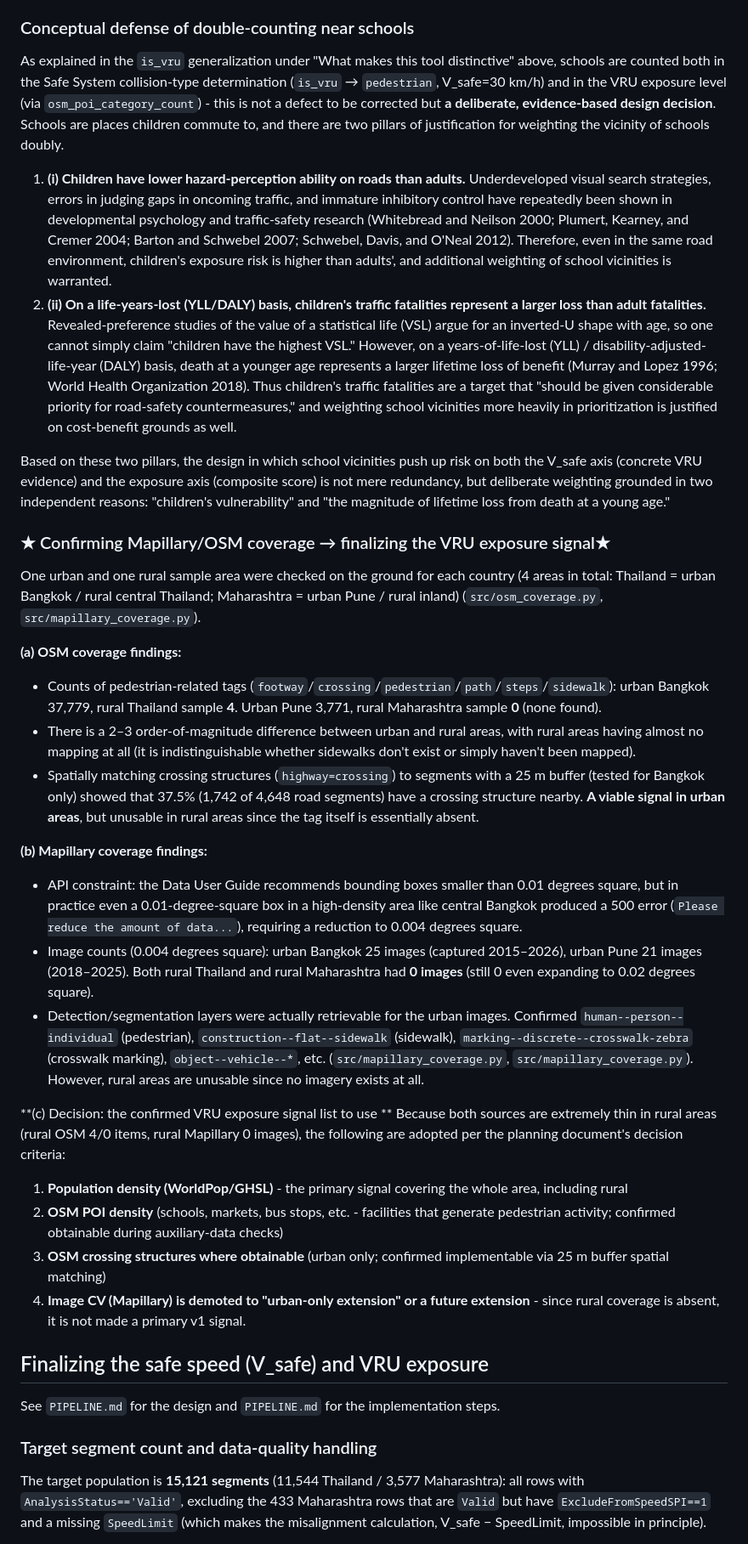
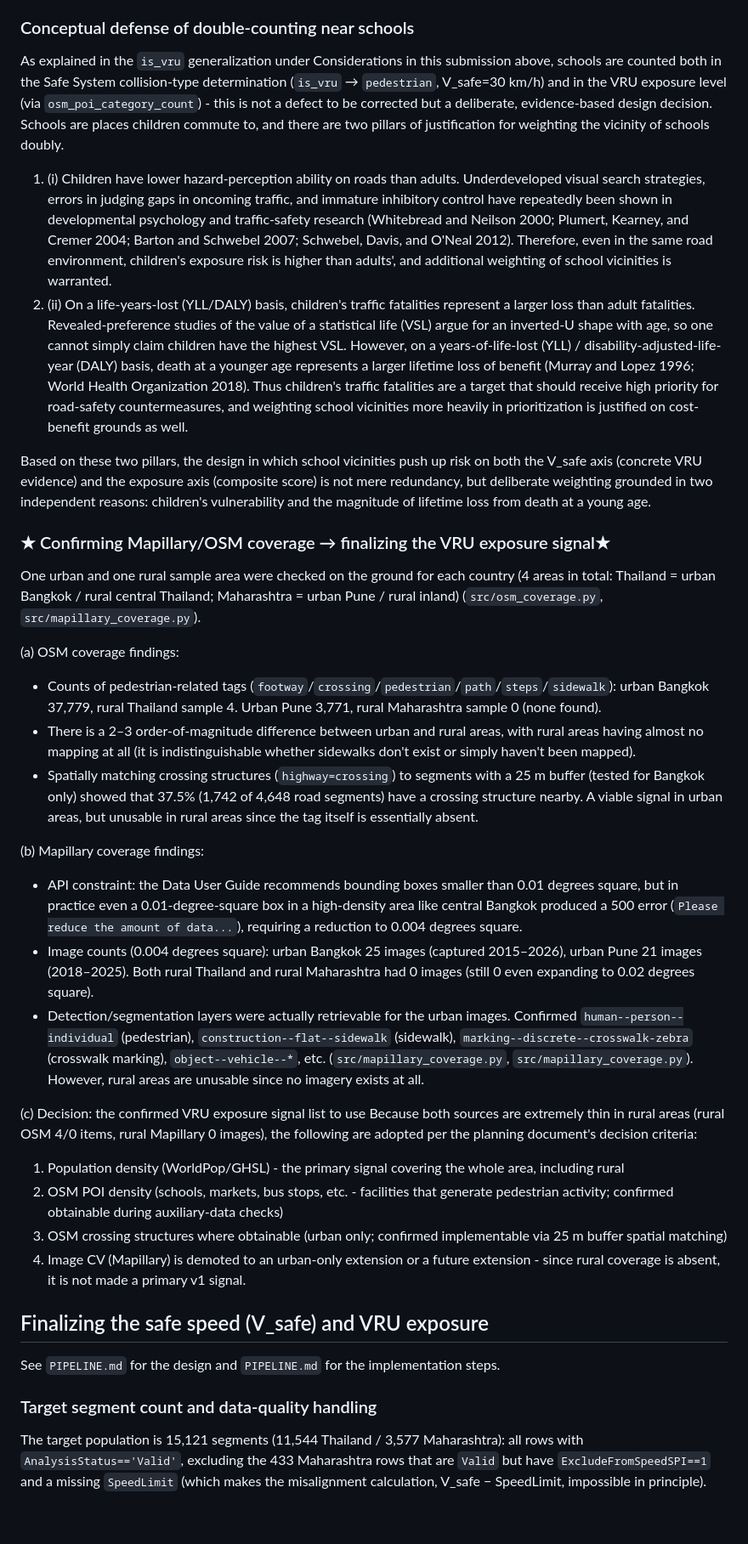
Before and after one commit to iiokentaro/adb-ai-for-safer-roads-safer-speeds-challenge, a Markdown page: README.md, the part around one of its changes. Shown at 85% size. GitHub-like rendering; blank space fills up the shorter version.

Commit message:
Tighten README as technical documentation.
Remove non-heading bold, replace idiomatic quoted phrasing with plain prose, and consolidate References into a single Chicago-style alphabetical list.

```diff
--- a/README.md
+++ b/README.md
@@ -310,33 +310,33 @@ Because honestly stating limitations is itself part of what is being evaluated,
 
 ### Conceptual defense of double-counting near schools
 
-As explained in the `is_vru` generalization under "What makes this tool distinctive" above, schools are counted both in the Safe System collision-type determination (`is_vru` → `pedestrian`, V_safe=30 km/h) and in the VRU exposure level (via `osm_poi_category_count`) - this is not a defect to be corrected but **a deliberate, evidence-based design decision**. Schools are places children commute to, and there are two pillars of justification for weighting the vicinity of schools doubly.
+As explained in the `is_vru` generalization under Considerations in this submission above, schools are counted both in the Safe System collision-type determination (`is_vru` → `pedestrian`, V_safe=30 km/h) and in the VRU exposure level (via `osm_poi_category_count`) - this is not a defect to be corrected but a deliberate, evidence-based design decision. Schools are places children commute to, and there are two pillars of justification for weighting the vicinity of schools doubly.
 
-1. **(i) Children have lower hazard-perception ability on roads than adults.** Underdeveloped visual search strategies, errors in judging gaps in oncoming traffic, and immature inhibitory control have repeatedly been shown in developmental psychology and traffic-safety research (Whitebread and Neilson 2000; Plumert, Kearney, and Cremer 2004; Barton and Schwebel 2007; Schwebel, Davis, and O'Neal 2012). Therefore, even in the same road environment, children's exposure risk is higher than adults', and additional weighting of school vicinities is warranted.
-2. **(ii) On a life-years-lost (YLL/DALY) basis, children's traffic fatalities represent a larger loss than adult fatalities.** Revealed-preference studies of the value of a statistical life (VSL) argue for an inverted-U shape with age, so one cannot simply claim "children have the highest VSL." However, on a years-of-life-lost (YLL) / disability-adjusted-life-year (DALY) basis, death at a younger age represents a larger lifetime loss of benefit (Murray and Lopez 1996; World Health Organization 2018). Thus children's traffic fatalities are a target that "should be given considerable priority for road-safety countermeasures," and weighting school vicinities more heavily in prioritization is justified on cost-benefit grounds as well.
+1. (i) Children have lower hazard-perception ability on roads than adults. Underdeveloped visual search strategies, errors in judging gaps in oncoming traffic, and immature inhibitory control have repeatedly been shown in developmental psychology and traffic-safety research (Whitebread and Neilson 2000; Plumert, Kearney, and Cremer 2004; Barton and Schwebel 2007; Schwebel, Davis, and O'Neal 2012). Therefore, even in the same road environment, children's exposure risk is higher than adults', and additional weighting of school vicinities is warranted.
+2. (ii) On a life-years-lost (YLL/DALY) basis, children's traffic fatalities represent a larger loss than adult fatalities. Revealed-preference studies of the value of a statistical life (VSL) argue for an inverted-U shape with age, so one cannot simply claim children have the highest VSL. However, on a years-of-life-lost (YLL) / disability-adjusted-life-year (DALY) basis, death at a younger age represents a larger lifetime loss of benefit (Murray and Lopez 1996; World Health Organization 2018). Thus children's traffic fatalities are a target that should receive high priority for road-safety countermeasures, and weighting school vicinities more heavily in prioritization is justified on cost-benefit grounds as well.
 
-Based on these two pillars, the design in which school vicinities push up risk on both the V_safe axis (concrete VRU evidence) and the exposure axis (composite score) is not mere redundancy, but deliberate weighting grounded in two independent reasons: "children's vulnerability" and "the magnitude of lifetime loss from death at a young age."
+Based on these two pillars, the design in which school vicinities push up risk on both the V_safe axis (concrete VRU evidence) and the exposure axis (composite score) is not mere redundancy, but deliberate weighting grounded in two independent reasons: children's vulnerability and the magnitude of lifetime loss from death at a young age.
 
 ### ★ Confirming Mapillary/OSM coverage → finalizing the VRU exposure signal★
 
 One urban and one rural sample area were checked on the ground for each country (4 areas in total: Thailand = urban Bangkok / rural central Thailand; Maharashtra = urban Pune / rural inland) (`src/osm_coverage.py`, `src/mapillary_coverage.py`).
 
-**(a) OSM coverage findings:**
-- Counts of pedestrian-related tags (`footway`/`crossing`/`pedestrian`/`path`/`steps`/`sidewalk`): urban Bangkok 37,779, rural Thailand sample **4**. Urban Pune 3,771, rural Maharashtra sample **0** (none found).
+(a) OSM coverage findings:
+- Counts of pedestrian-related tags (`footway`/`crossing`/`pedestrian`/`path`/`steps`/`sidewalk`): urban Bangkok 37,779, rural Thailand sample 4. Urban Pune 3,771, rural Maharashtra sample 0 (none found).
 - There is a 2–3 order-of-magnitude difference between urban and rural areas, with rural areas having almost no mapping at all (it is indistinguishable whether sidewalks don't exist or simply haven't been mapped).
-- Spatially matching crossing structures (`highway=crossing`) to segments with a 25 m buffer (tested for Bangkok only) showed that 37.5% (1,742 of 4,648 road segments) have a crossing structure nearby. **A viable signal in urban areas**, but unusable in rural areas since the tag itself is essentially absent.
+- Spatially matching crossing structures (`highway=crossing`) to segments with a 25 m buffer (tested for Bangkok only) showed that 37.5% (1,742 of 4,648 road segments) have a crossing structure nearby. A viable signal in urban areas, but unusable in rural areas since the tag itself is essentially absent.
 
-**(b) Mapillary coverage findings:**
+(b) Mapillary coverage findings:
 - API constraint: the Data User Guide recommends bounding boxes smaller than 0.01 degrees square, but in practice even a 0.01-degree-square box in a high-density area like central Bangkok produced a 500 error (`Please reduce the amount of data...`), requiring a reduction to 0.004 degrees square.
-- Image counts (0.004 degrees square): urban Bangkok 25 images (captured 2015–2026), urban Pune 21 images (2018–2025). Both rural Thailand and rural Maharashtra had **0 images** (still 0 even expanding to 0.02 degrees square).
+- Image counts (0.004 degrees square): urban Bangkok 25 images (captured 2015–2026), urban Pune 21 images (2018–2025). Both rural Thailand and rural Maharashtra had 0 images (still 0 even expanding to 0.02 degrees square).
 - Detection/segmentation layers were actually retrievable for the urban images. Confirmed `human--person--individual` (pedestrian), `construction--flat--sidewalk` (sidewalk), `marking--discrete--crosswalk-zebra` (crosswalk marking), `object--vehicle--*`, etc. (`src/mapillary_coverage.py`, `src/mapillary_coverage.py`). However, rural areas are unusable since no imagery exists at all.
 
-**(c) Decision: the confirmed VRU exposure signal list to use **
+(c) Decision: the confirmed VRU exposure signal list to use
 Because both sources are extremely thin in rural areas (rural OSM 4/0 items, rural Mapillary 0 images), the following are adopted per the planning document's decision criteria:
-1. **Population density (WorldPop/GHSL)** - the primary signal covering the whole area, including rural
-2. **OSM POI density** (schools, markets, bus stops, etc. - facilities that generate pedestrian activity; confirmed obtainable during auxiliary-data checks)
-3. **OSM crossing structures where obtainable** (urban only; confirmed implementable via 25 m buffer spatial matching)
-4. **Image CV (Mapillary) is demoted to "urban-only extension" or a future extension** - since rural coverage is absent, it is not made a primary v1 signal.
+1. Population density (WorldPop/GHSL) - the primary signal covering the whole area, including rural
+2. OSM POI density (schools, markets, bus stops, etc. - facilities that generate pedestrian activity; confirmed obtainable during auxiliary-data checks)
+3. OSM crossing structures where obtainable (urban only; confirmed implementable via 25 m buffer spatial matching)
+4. Image CV (Mapillary) is demoted to an urban-only extension or a future extension - since rural coverage is absent, it is not made a primary v1 signal.
 
 ## Finalizing the safe speed (V_safe) and VRU exposure
 
@@ -344,5 +344,5 @@ See `PIPELINE.md` for the design and `PIPELINE.md` for the implementation steps.
 
 ### Target segment count and data-quality handling
 
-The target population is **15,121 segments** (11,544 Thailand / 3,577 Maharashtra): all rows with `AnalysisStatus=='Valid'`, excluding the 433 Maharashtra rows that are `Valid` but have `ExcludeFromSpeedSPI==1` and a missing `SpeedLimit` (which makes the misalignment calculation, V_safe − SpeedLimit, impossible in principle).
+The target population is 15,121 segments (11,544 Thailand / 3,577 Maharashtra): all rows with `AnalysisStatus=='Valid'`, excluding the 433 Maharashtra rows that are `Valid` but have `ExcludeFromSpeedSPI==1` and a missing `SpeedLimit` (which makes the misalignment calculation, V_safe − SpeedLimit, impossible in principle).
 
```
Also changed, not shown: other parts of README.md (+140 -140 lines).
